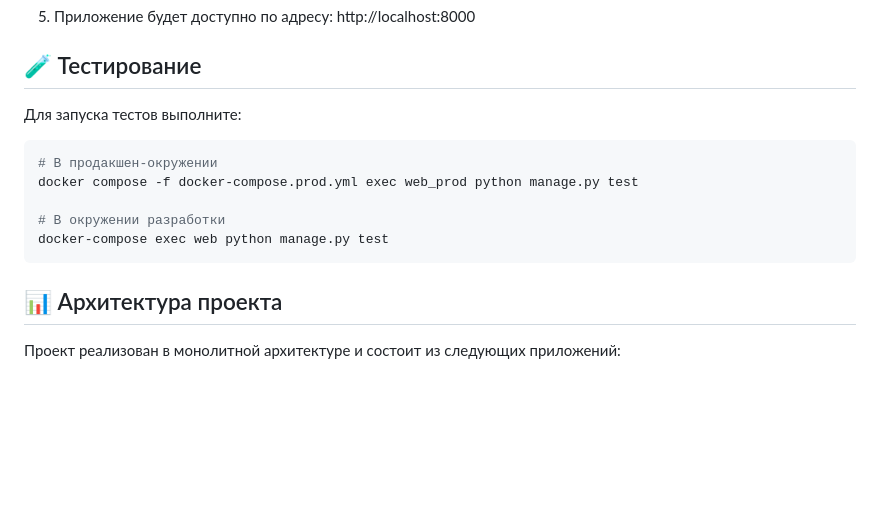
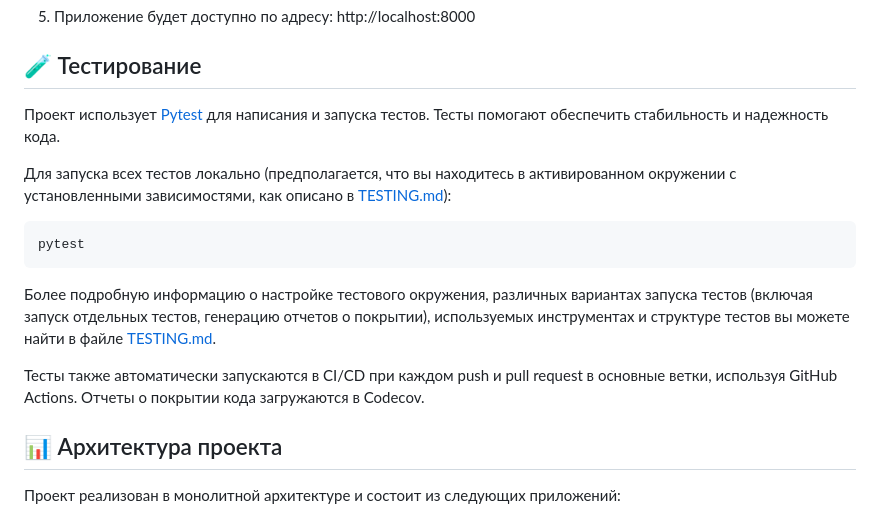
Before and after one commit to AleksejsGir/Chatty_orange, a Markdown page: README.md, the part around the change. GitHub-like rendering; blank space fills up the shorter version.

````diff
--- a/README.md
+++ b/README.md
@@ -160,15 +160,20 @@ chatty/
 
 ## 🧪 Тестирование
 
-Для запуска тестов выполните:
+Проект использует [Pytest](https://pytest.org/) для написания и запуска тестов. Тесты помогают обеспечить стабильность и надежность кода.
+
+Для запуска всех тестов локально (предполагается, что вы находитесь в активированном окружении с установленными зависимостями, как описано в [TESTING.md](TESTING.md)):
 
 ```bash
-# В продакшен-окружении
-docker compose -f docker-compose.prod.yml exec web_prod python manage.py test
+pytest
+```
+Более подробную информацию о настройке тестового окружения, различных вариантах запуска тестов (включая запуск отдельных тестов, генерацию отчетов о покрытии), используемых инструментах и структуре тестов вы можете найти в файле [TESTING.md](TESTING.md).
 
-# В окружении разработки
-docker-compose exec web python manage.py test
-```
+Тесты также автоматически запускаются в CI/CD  при каждом push и pull request в основные ветки, используя GitHub Actions. Отчеты о покрытии кода загружаются в Codecov.
+
+
+
+
 
 ## 📊 Архитектура проекта
 
````
Also changed, not shown: TESTING.md (added, +107 -0 lines).
